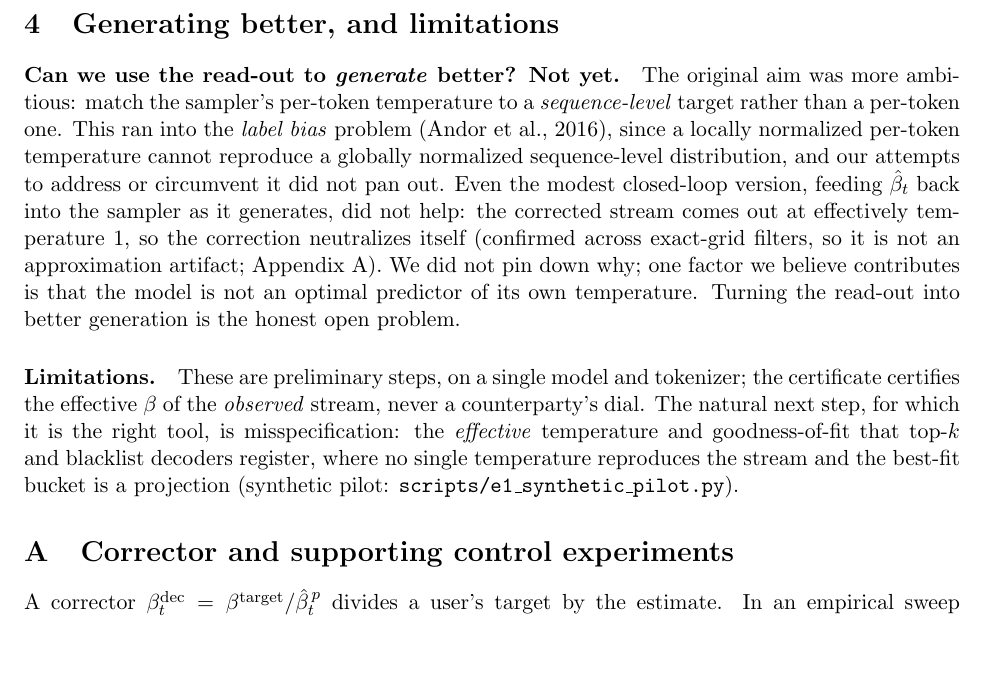
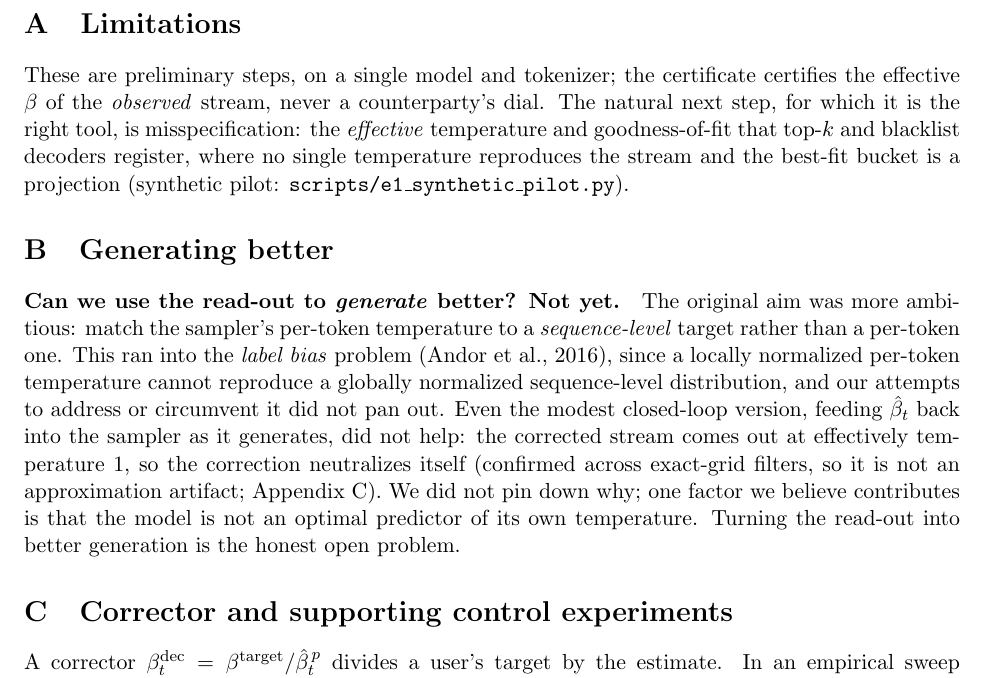
Before and after one commit to AMindToThink/decoding-decoding, a LaTeX paper (paper/writeup.tex): part of page 4 of 5, cut at the place of the change, the shorter picture padded with empty space. Compiled offline with pdfLaTeX.

Commit message:
Writeup: demote generation discussion to the appendix; 3-page body
The "Generating better, and limitations" section bundled two unrelated things.
Split it:
- The generation discussion ("can we generate better? not yet") moves to a new
  appendix section "Generating better".
- Limitations was never about generation (it is about the certificate's scope and
  the misspecification next step), so it becomes its own appendix section rather
  than riding along with generation.

Net effect: the main body is now sections 1-3 only, which fits in exactly three
pages; everything else lives in the appendix.

Co-Authored-By: Claude Opus 4.8 <noreply@anthropic.com>

```diff
--- a/paper/writeup.tex
+++ b/paper/writeup.tex
@@ -226,8 +226,20 @@ a point estimator (proper online predictors face an exp-concavity obstruction
 that improper mixtures avoid \citep{foster2018logistic}), so transferring it to
 the fast filter (Section~\ref{sec:filter}) is an empirical claim.}
 
+\appendix
 % =====================================================================
-\section{Generating better, and limitations}\label{sec:gen}
+\section{Limitations}\label{sec:limits}
+% =====================================================================
+These are preliminary steps, on a single model and tokenizer; the certificate
+certifies the effective $\beta$ of the \emph{observed} stream, never a
+counterparty's dial. The natural next step, for which it is the right tool, is
+misspecification: the \emph{effective} temperature and goodness-of-fit that
+top-$k$ and blacklist decoders register, where no single temperature reproduces
+the stream and the best-fit bucket is a projection (synthetic pilot:
+\texttt{scripts/e1\_synthetic\_pilot.py}).
+
+% =====================================================================
+\section{Generating better}\label{sec:gen}
 % =====================================================================
 \paragraph{Can we use the read-out to \emph{generate} better? Not yet.}
 The original aim was more ambitious: match the sampler's per-token temperature to
@@ -244,16 +256,6 @@ contributes is that the model is not an optimal predictor of its own
 temperature. Turning the read-out into better generation is the honest open
 problem.
 
-\paragraph{Limitations.}
-These are preliminary steps, on a single model and tokenizer; the certificate
-certifies the effective $\beta$ of the \emph{observed} stream, never a
-counterparty's dial. The natural next step, for which it is the right tool, is
-misspecification: the \emph{effective} temperature and goodness-of-fit that
-top-$k$ and blacklist decoders register, where no single temperature reproduces
-the stream and the best-fit bucket is a projection (synthetic pilot:
-\texttt{scripts/e1\_synthetic\_pilot.py}).
-
-\appendix
 % =====================================================================
 \section{Corrector and supporting control experiments}\label{app:controls}
 % =====================================================================
```
Also changed, not shown: paper/writeup.pdf.
